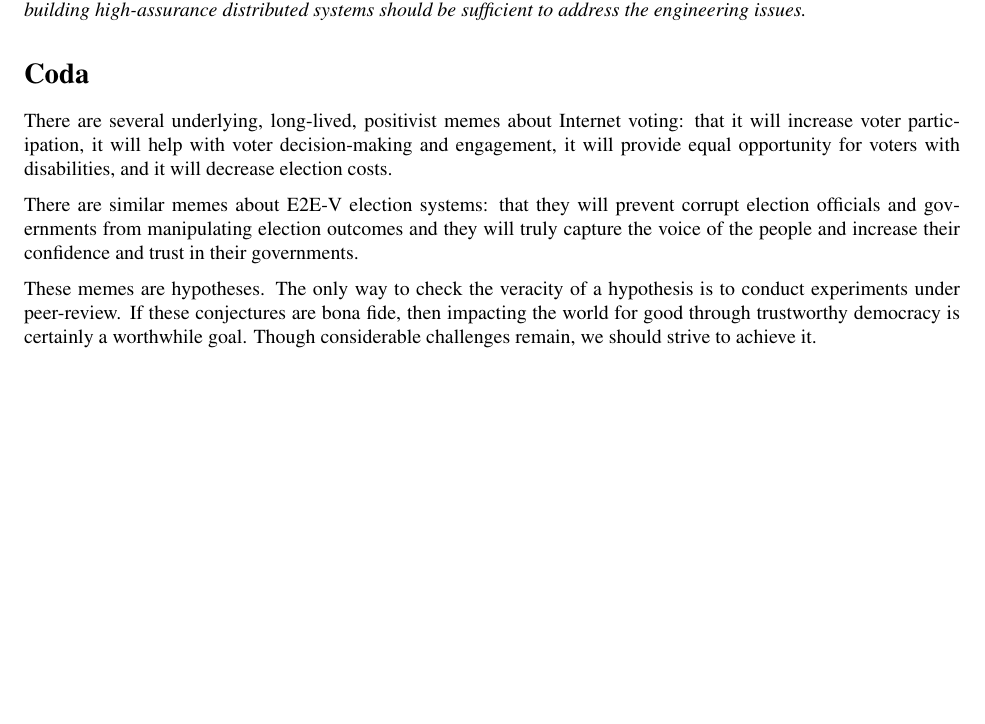
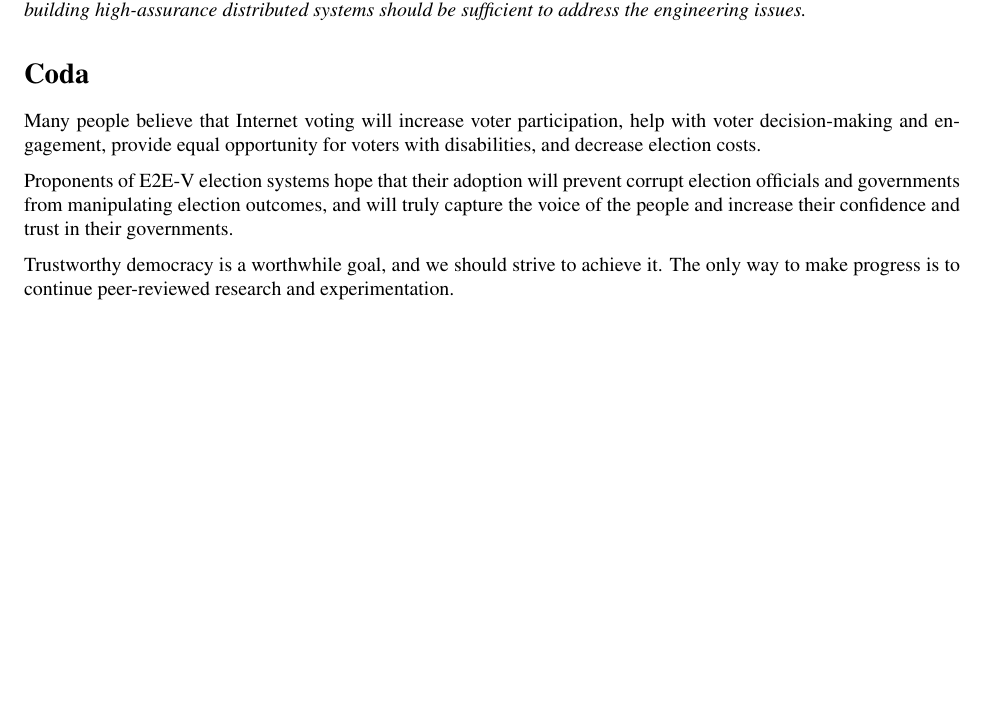
Before and after one commit to GaloisInc/e2eviv, a LaTeX thesis (report/report.tex, which reads report/conclusion.tex): part of page 108 of 127, cut so that both start at the same text. Compiled offline with pdfLaTeX.

Commit message:
A refinement of the coda, in progress.

```diff
--- a/report/conclusion.tex
+++ b/report/conclusion.tex
@@ -272,19 +272,16 @@ sufficient to address the engineering issues.}
 %~~~~~~~~~~~~~~~~~~~~~~~~~~~~~~~~~~~~~~~~~~~~~~~~~~~~~~~~~~~~~~~~~~~~~
 \section*{Coda}
 
-There are several underlying, long-lived, positivist memes about
-Internet voting: that it will increase voter participation, it will
-help with voter decision-making and engagement, it will provide equal
-opportunity for voters with disabilities, and it will decrease
-election costs.
+Many people believe that Internet voting will increase voter
+participation, help with voter decision-making and engagement, provide
+equal opportunity for voters with disabilities, and decrease election
+costs.
 
-There are similar memes about E2E-V election systems: that they will
+Proponents of E2E-V election systems hope that their adoption will
 prevent corrupt election officials and governments from manipulating
-election outcomes and they will truly capture the voice of the people
-and increase their confidence and trust in their governments.
+election outcomes, and will truly capture the voice of the people and
+increase their confidence and trust in their governments.
 
-These memes are hypotheses.  The only way to check the veracity of a
-hypothesis is to conduct experiments under peer-review.  If these
-conjectures are bona fide, then impacting the world for good through
-trustworthy democracy is certainly a worthwhile goal. Though
-considerable challenges remain, we should strive to achieve it.
+Trustworthy democracy is a worthwhile goal, and we should strive to
+achieve it. The only way to make progress is to continue peer-reviewed
+research and experimentation.
```
